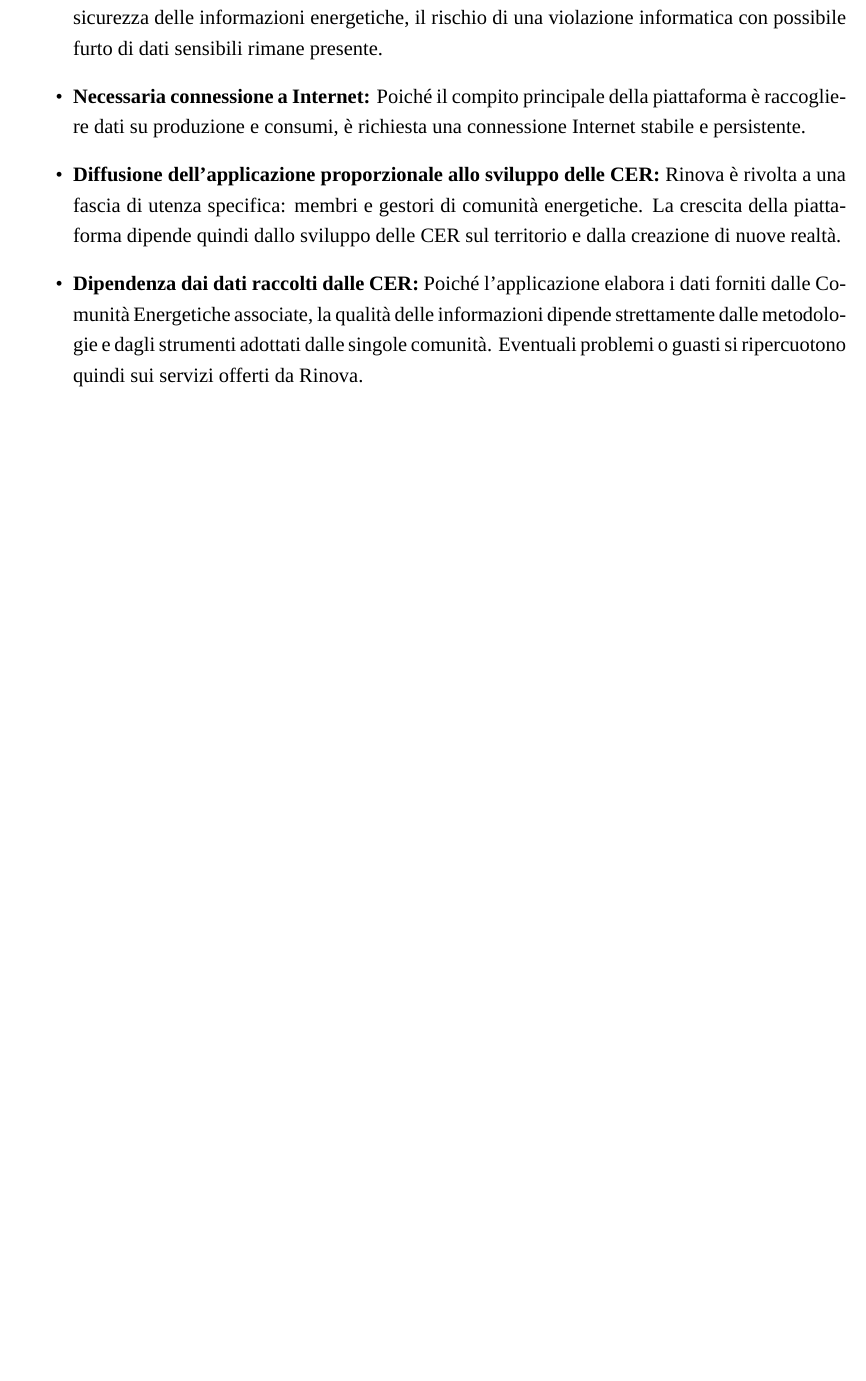
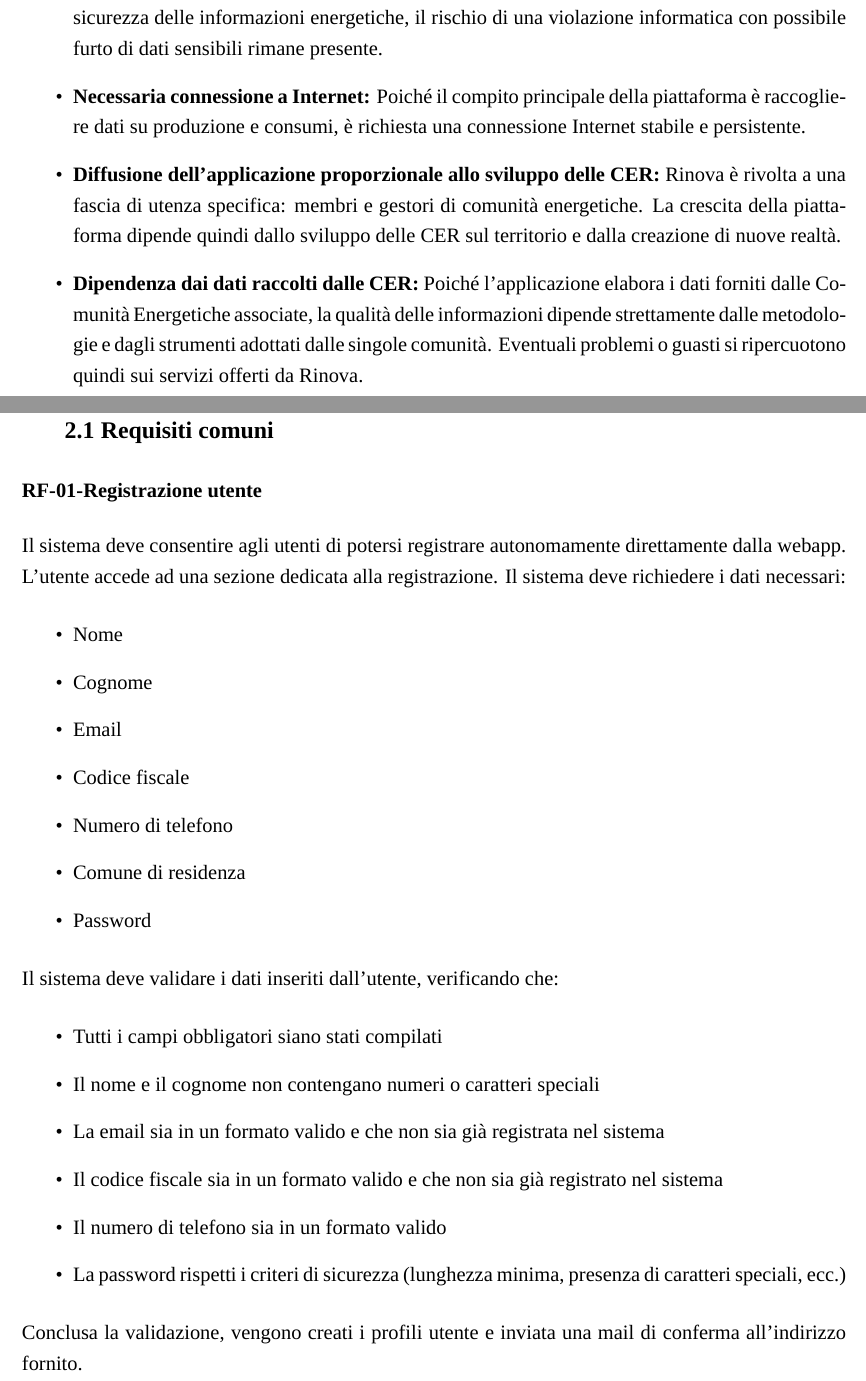
Before and after one commit to plaspi/Rinova, a LaTeX document (rinova_D1.tex, which reads content/functional_requirements.tex): part of page 7 of 7 before the commit and two parts of pages 7 and 8 of 10 after it, the two joined at a grey line, cut so that both start at the same text, the shorter picture padded with empty space. Compiled offline with XeLaTeX; a missing font is replaced by an installed copy or a similar font.

Commit message:
Aggiunta pagina dei requisiti funzionali con i primi requisiti

```diff
--- /dev/null
+++ b/content/functional_requirements.tex
@@ -0,0 +1,45 @@
+\setlength{\parindent}{0pt}  % niente rientro
+\setlength{\parskip}{6pt}
+\section{Requisiti funzionali}
+\subsection{Requisiti comuni}
+\subsubsection*{RF-01-Registrazione utente}
+Il sistema deve consentire agli utenti di potersi registrare autonomamente direttamente dalla webapp. L'utente accede ad una sezione dedicata alla registrazione. Il sistema deve richiedere i dati necessari:
+\begin{itemize}
+    \item Nome
+    \item Cognome
+    \item Email
+    \item Codice fiscale
+    \item Numero di telefono
+    \item Comune di residenza
+    \item Password
+\end{itemize}
+Il sistema deve validare i dati inseriti dall'utente, verificando che:
+\begin{itemize}
+    \item Tutti i campi obbligatori siano stati compilati
+    \item Il nome e il cognome non contengano numeri o caratteri speciali
+    \item La email sia in un formato valido e che non sia già registrata nel sistema
+    \item Il codice fiscale sia in un formato valido e che non sia già registrato nel sistema
+    \item Il numero di telefono sia in un formato valido
+    \item La password rispetti i criteri di sicurezza (lunghezza minima, presenza di caratteri speciali, ecc.)
+\end{itemize}
+Conclusa la validazione, vengono creati i profili utente e inviata una mail di conferma all'indirizzo fornito.
+%TODO: aggiungere requisito per accettazione termini e condizioni/privacy policy?
+%TODO: aggiungere requisito per captcha?
+%TODO: aggiungere verifica del numero di telefono tramite sms con codice OTP?
+\subsubsection*{RF-02-Login utente}
+Il sistema deve consentire agli utenti di effettuare il login alla webapp utilizzando le credenziali fornite in fase di registrazione (email e password) o tramite autenticazione OAuth2 con provider esterni (Google, Facebook, AppleID, ecc.) se collegato. Il sistema deve verificare le credenziali inserite e, in caso di successo, reindirizzare l'utente alla sua homepage personalizzata. In caso di fallimento, il sistema deve mostrare un messaggio di errore appropriato.
+%TODO: verificare se sia meglio dire "recupero password" o "cambio password", o creare due requisiti distinti, il cambio password potrebbe essere fatto anche da utente loggato dal proprio profilo utente, mentre recupero password non e' un vero e proprio recupero ma un cambio password tramite link inviato via email
+\subsubsection*{RF-02.1-Recupero password}
+Il sistema deve fornire una funzionalità di recupero password per gli utenti che hanno dimenticato le loro credenziali di accesso. L'utente deve poter richiedere il reset della password inserendo il proprio indirizzo email. Il sistema deve inviare una email con un link sicuro per reimpostare la password. Una volta cliccato il link, l'utente deve essere reindirizzato ad una pagina dove può inserire una nuova password, che deve rispettare i criteri di sicurezza definiti nel requisito RF-01.
+\subsubsection*{RF-03-Accesso all'area personale}
+Il sistema deve consentire agli utenti autenticati di accedere ad un'area personale dedicata, dove possono visualizzare le informazioni del proprio profilo e gestire le impostazioni dell'account. L'area personale deve essere protetta e accessibile solo agli utenti autenticati.
+\subsubsection*{RF-03.1-Modifica dati personali}
+Il sistema deve consentire agli utenti di poter modificare o eliminare, a patto che non siano dati obbligatori, i propri dati personali, tramite l'area personale dedicata come specificato da requisito RF-03.
+\subsubsection*{RF-03.2-Modifica email}
+Il sistema deve consentire agli utenti di modificare l'indirizzo email associato al loro account, tramite l'area personale dedicata come specificato da requisito RF-03. Il sistema deve inviare una email di conferma al nuovo indirizzo per verificare la validità dello stesso. Una volta confermato, il sistema deve aggiornare l'indirizzo email nel profilo dell'utente.
+%TODO: prevedere inoltre una verifica del nuovo numero di telefono tramite sms con codice OTP?
+\subsubsection*{RF-03.3-Modifica numero di telefono}
+Il sistema deve consentire agli utenti di modificare il numero di telefono associato al loro account, tramite l'area personale dedicata come specificato da requisito RF-03. Il sistema deve validare il nuovo numero di telefono per assicurarsi che sia in un formato corretto prima di aggiornare le informazioni dell'utente.
+\subsubsection*{RF-03.4-Cancellazione dell'account}
+Il sistema deve consentire agli utenti di poter cancellare il proprio account in modo permanente, tramite l'area personale dedicata come specificato da requisito RF-03. Prima di procedere con la cancellazione, il sistema deve richiedere una conferma esplicita dall'utente per evitare cancellazioni accidentali. Una volta confermata, il sistema deve eliminare tutti i dati associati all'account dell'utente in conformità con le normative sulla protezione dei dati.
+%TODO: cambiare numerazione
```
Also changed, not shown: content/project.tex (renamed from content/content.tex, +3 -2 lines), rinova_D1.tex (+2 -1 lines).
